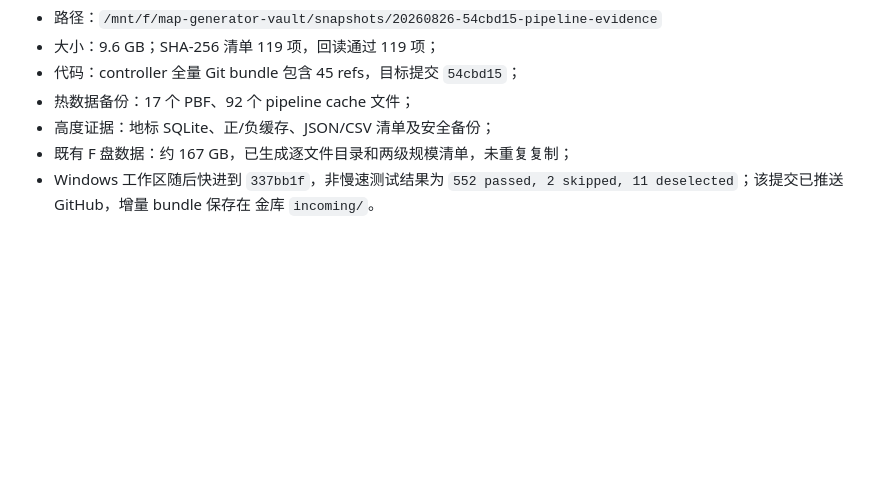
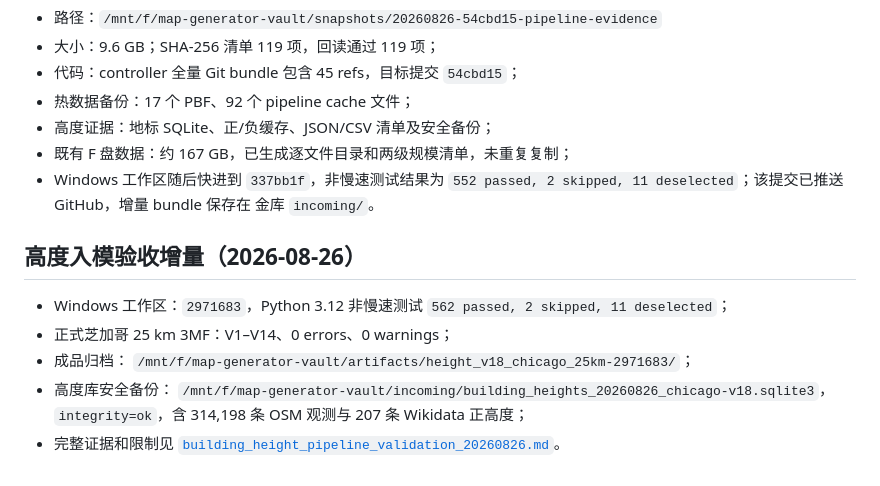
Before and after one commit to qiwei94/map-generator-simple, a Markdown page: doc/pipeline_data_preservation.md, the part around the change. Drawn GitHub-style; blank space fills up the shorter version.

Commit message:
docs: record printable height pipeline validation

```diff
--- a/doc/pipeline_data_preservation.md
+++ b/doc/pipeline_data_preservation.md
@@ -108,3 +108,16 @@ python tools/building_height_cache.py status
 - Windows 工作区随后快进到 `337bb1f`，非慢速测试结果为
   `552 passed, 2 skipped, 11 deselected`；该提交已推送 GitHub，增量 bundle 保存在
   金库 `incoming/`。
+
+## 高度入模验收增量（2026-08-26）
+
+- Windows 工作区：`2971683`，Python 3.12 非慢速测试
+  `562 passed, 2 skipped, 11 deselected`；
+- 正式芝加哥 25 km 3MF：V1–V14、0 errors、0 warnings；
+- 成品归档：
+  `/mnt/f/map-generator-vault/artifacts/height_v18_chicago_25km-2971683/`；
+- 高度库安全备份：
+  `/mnt/f/map-generator-vault/incoming/building_heights_20260826_chicago-v18.sqlite3`，
+  `integrity=ok`，含 314,198 条 OSM 观测与 207 条 Wikidata 正高度；
+- 完整证据和限制见
+  [`building_height_pipeline_validation_20260826.md`](building_height_pipeline_validation_20260826.md)。
```
Also changed, not shown: doc/building_height_pipeline_validation_20260826.md (added, +112 -0 lines).
